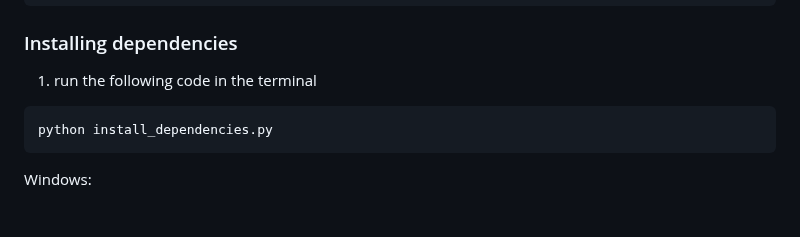
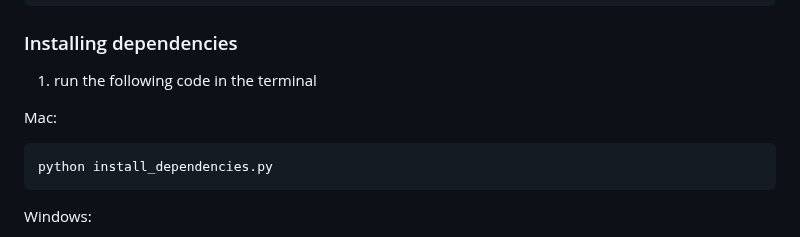
Before and after one commit to claraheng/SC2006-EcoVenture-Web-App, a Markdown page: README.md, the part around the change. GitHub-like rendering; blank space fills up the shorter version.

````diff
--- a/README.md
+++ b/README.md
@@ -146,6 +146,7 @@ source venv/bin/activate
 ### Installing dependencies
 1. run the following code in the terminal
 
+Mac:
 ```sh
 python install_dependencies.py
 ```
````
